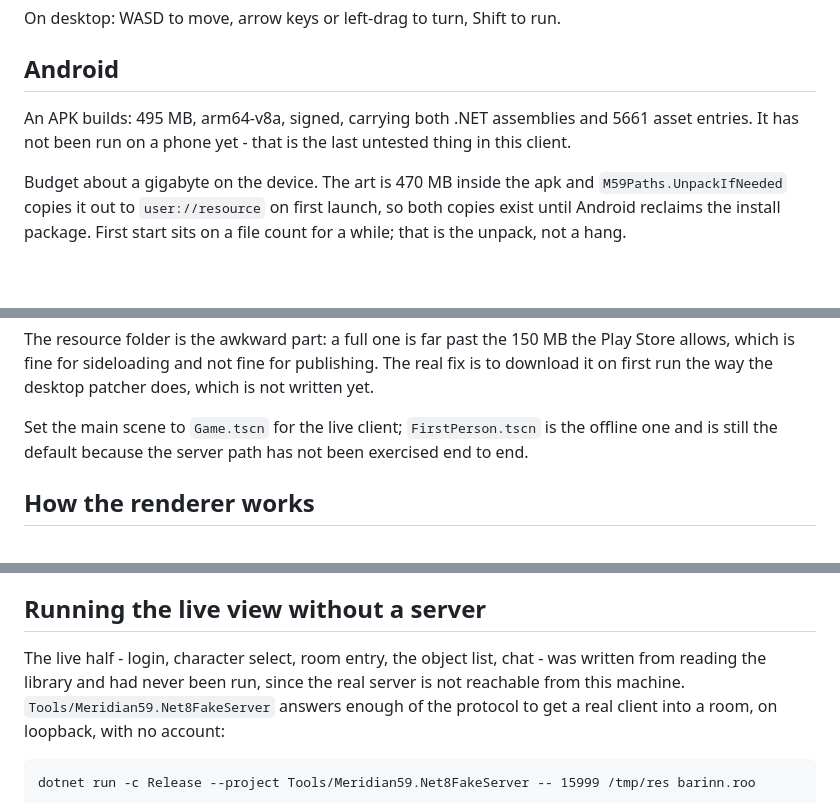
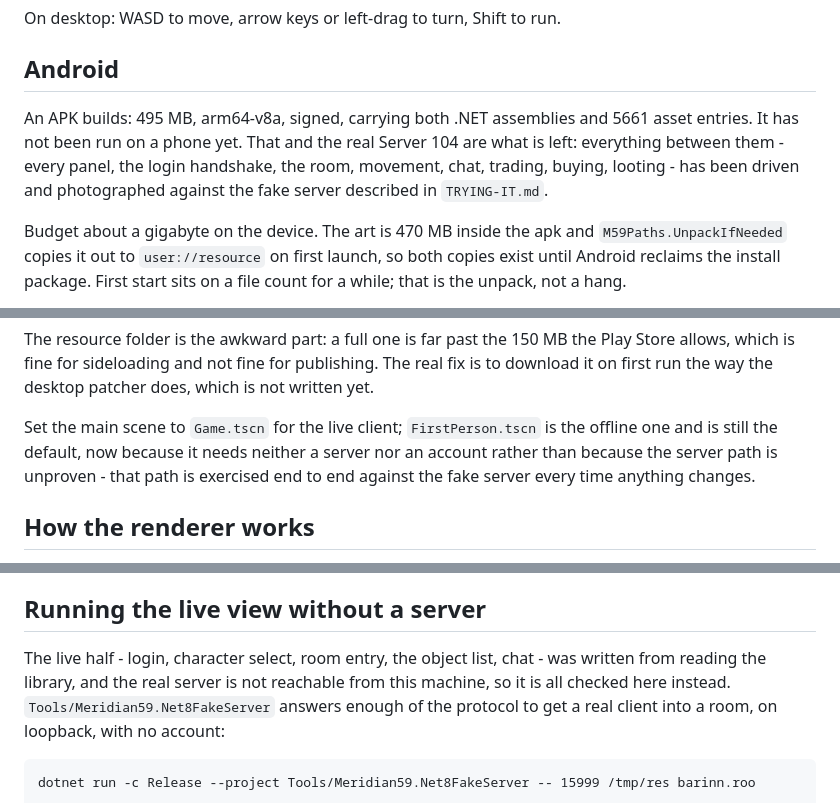
Before and after one commit to TheDiggie/104--Ogre, a Markdown page: MobileClient/README.md, 3 parts joined by grey strips. Drawn GitHub-style; blank space fills up the shorter version.

Commit message:
Correct three claims in the README that time has overtaken
All three said, in different words, that the live half had never been
run. It has: every panel, the login handshake, the room, movement,
chat, trading, buying and looting have been driven and photographed
against the fake server, and much of it read off the wire as well.

What is actually left is a phone and the real Server 104, and the
Android section now says that rather than calling the phone the last
untested thing.

FirstPerson.tscn is still the default scene, but for a better reason
than the one written down - it needs neither a server nor an account.

Nothing else in the file needed changing. The two other "not yet"
passages are still true: the sounds have been placed and panned but not
heard, because the container has no audio device, and the Android crash
reporter shipped in the apk and has never run.

Co-Authored-By: Claude Opus 5 <noreply@anthropic.com>
Claude-Session: https://claude.ai/code/session_01Ay6h7Gd7C1ttVcJHiPDj7e

```diff
--- a/MobileClient/README.md
+++ b/MobileClient/README.md
@@ -179,8 +179,11 @@ On desktop: WASD to move, arrow keys or left-drag to turn, Shift to run.
 ## Android
 
 An APK builds: 495 MB, arm64-v8a, signed, carrying both .NET assemblies
-and 5661 asset entries. It has not been run on a phone yet - that is the
-last untested thing in this client.
+and 5661 asset entries. It has not been run on a phone yet. That and the
+real Server 104 are what is left: everything between them - every panel,
+the login handshake, the room, movement, chat, trading, buying, looting -
+has been driven and photographed against the fake server described in
+`TRYING-IT.md`.
 
 Budget about a gigabyte on the device. The art is 470 MB inside the apk
 and `M59Paths.UnpackIfNeeded` copies it out to `user://resource` on
@@ -255,8 +258,10 @@ for publishing. The real fix is to download it on first run the way the
 desktop patcher does, which is not written yet.
 
 Set the main scene to `Game.tscn` for the live client;
-`FirstPerson.tscn` is the offline one and is still the default because
-the server path has not been exercised end to end.
+`FirstPerson.tscn` is the offline one and is still the default, now
+because it needs neither a server nor an account rather than because
+the server path is unproven - that path is exercised end to end against
+the fake server every time anything changes.
 
 ## How the renderer works
 
@@ -318,8 +323,8 @@ hair into the zero it plainly is.
 ## Running the live view without a server
 
 The live half - login, character select, room entry, the object list,
-chat - was written from reading the library and had never been run, since
-the real server is not reachable from this machine.
+chat - was written from reading the library, and the real server is not
+reachable from this machine, so it is all checked here instead.
 `Tools/Meridian59.Net8FakeServer` answers enough of the protocol to get a
 real client into a room, on loopback, with no account:
 
```
